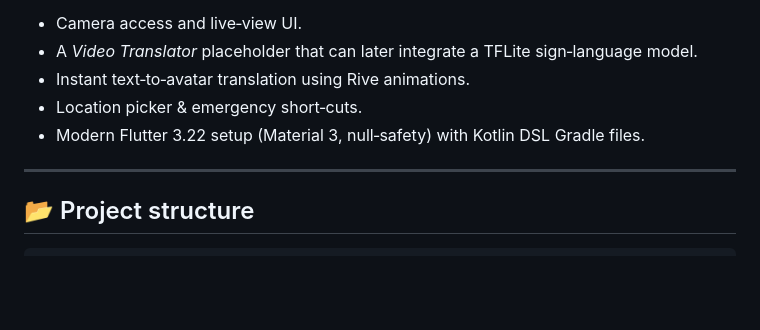
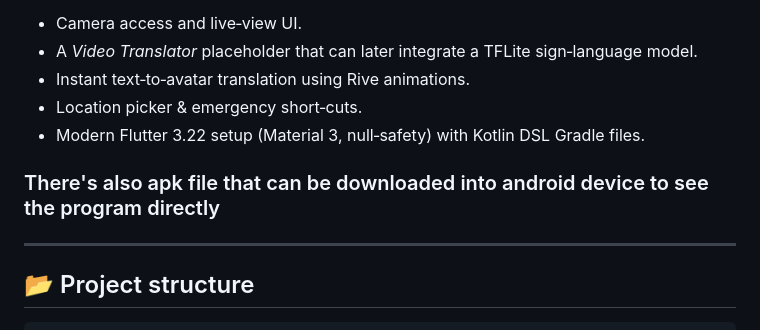
Before and after one commit to Fai1Dude/Sign_Langauge_MobileApp, a Markdown page: README.md, the part around the change. Rendered like a GitHub page; blank space fills up the shorter version.

```diff
--- a/README.md
+++ b/README.md
@@ -8,7 +8,7 @@ The project demonstrates:
 * Instant text‑to‑avatar translation using Rive animations.
 * Location picker & emergency short‑cuts.
 * Modern Flutter 3.22 setup (Material 3, null‑safety) with Kotlin DSL Gradle files.
-
+### There's also apk file that can be downloaded into android device to see the program directly
 ---
 
 ## 📂 Project structure
```
